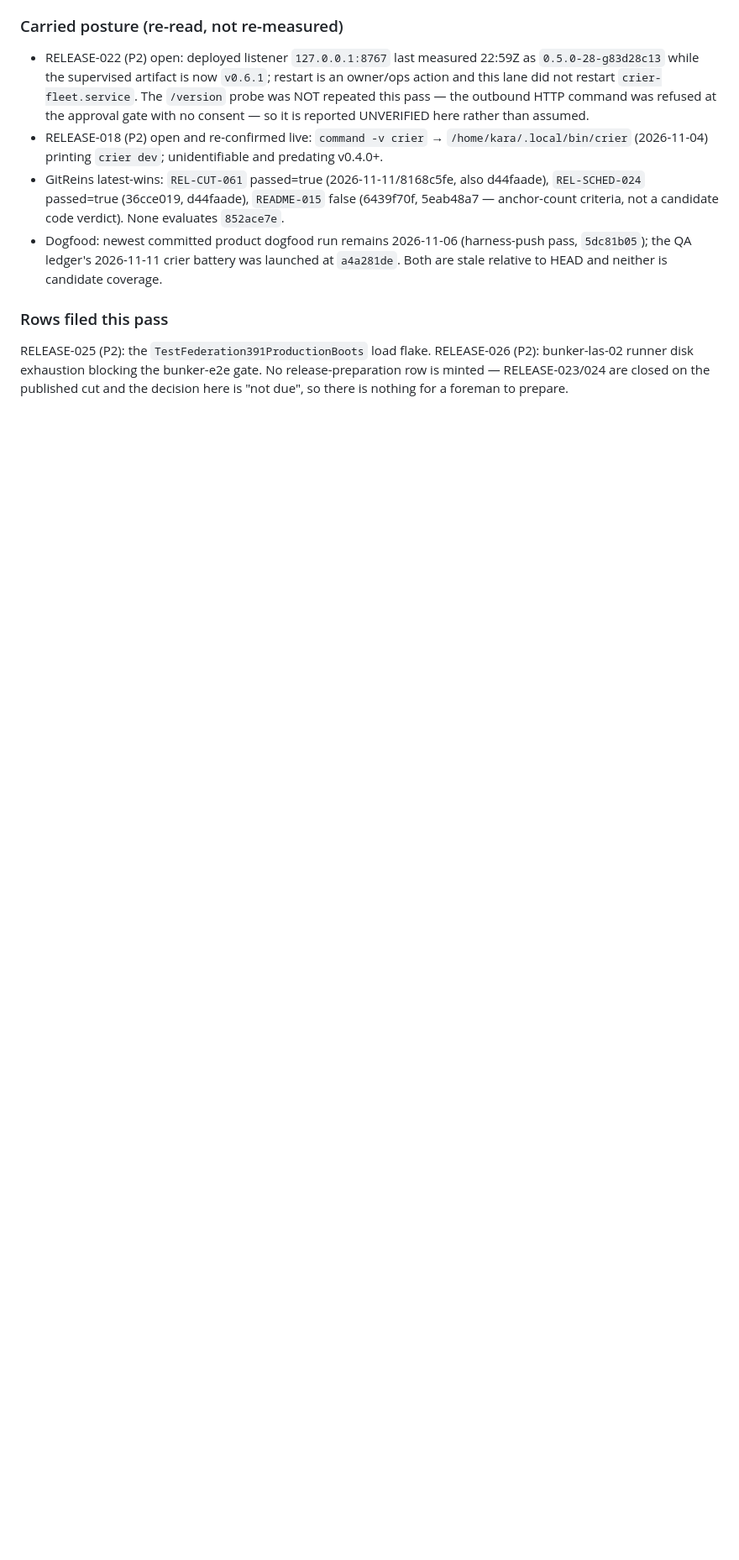
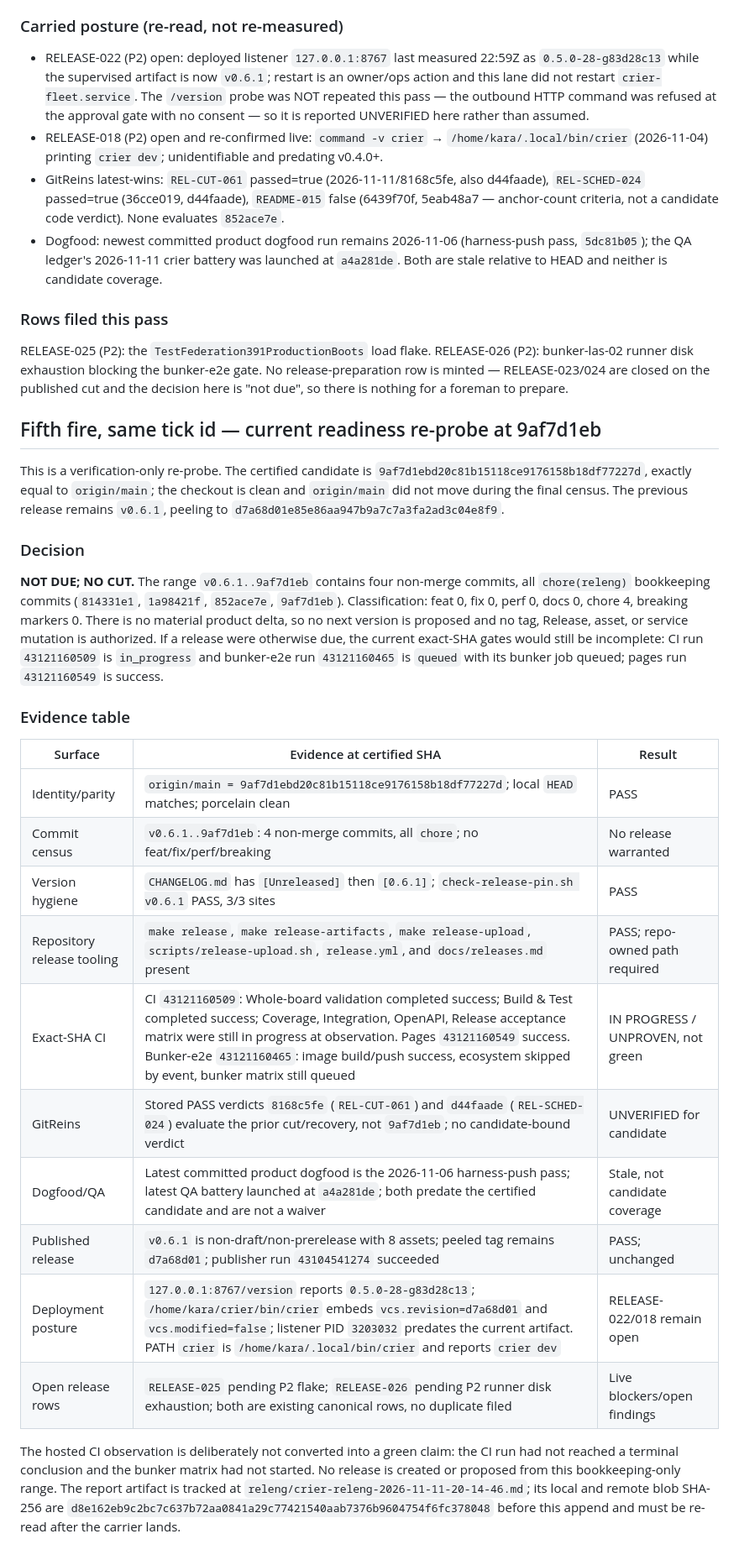
Before and after one commit to crier-dev/crier, a Markdown page: releng/crier-releng-2026-11-11-20-14-46.md, the part around the change. Shown at 84% size. Drawn GitHub-style; blank space fills up the shorter version.

Commit message:
docs(releng): record current readiness re-probe
Co-authored-by: Alexis Okuwa <wojonstech@gmail.com>

```diff
--- a/releng/crier-releng-2026-11-11-20-14-46.md
+++ b/releng/crier-releng-2026-11-11-20-14-46.md
@@ -128,3 +128,28 @@ The `_diag` write is the runner's own bookkeeping, so the failure is on the self
 ### Rows filed this pass
 
 RELEASE-025 (P2): the `TestFederation391ProductionBoots` load flake. RELEASE-026 (P2): bunker-las-02 runner disk exhaustion blocking the bunker-e2e gate. No release-preparation row is minted — RELEASE-023/024 are closed on the published cut and the decision here is "not due", so there is nothing for a foreman to prepare.
+
+## Fifth fire, same tick id — current readiness re-probe at 9af7d1eb
+
+This is a verification-only re-probe. The certified candidate is `9af7d1ebd20c81b15118ce9176158b18df77227d`, exactly equal to `origin/main`; the checkout is clean and `origin/main` did not move during the final census. The previous release remains `v0.6.1`, peeling to `d7a68d01e85e86aa947b9a7c7a3fa2ad3c04e8f9`.
+
+### Decision
+
+**NOT DUE; NO CUT.** The range `v0.6.1..9af7d1eb` contains four non-merge commits, all `chore(releng)` bookkeeping commits (`814331e1`, `1a98421f`, `852ace7e`, `9af7d1eb`). Classification: feat 0, fix 0, perf 0, docs 0, chore 4, breaking markers 0. There is no material product delta, so no next version is proposed and no tag, Release, asset, or service mutation is authorized. If a release were otherwise due, the current exact-SHA gates would still be incomplete: CI run `43121160509` is `in_progress` and bunker-e2e run `43121160465` is `queued` with its bunker job queued; pages run `43121160549` is success.
+
+### Evidence table
+
+| Surface | Evidence at certified SHA | Result |
+| --- | --- | --- |
+| Identity/parity | `origin/main = 9af7d1ebd20c81b15118ce9176158b18df77227d`; local `HEAD` matches; porcelain clean | PASS |
+| Commit census | `v0.6.1..9af7d1eb`: 4 non-merge commits, all `chore`; no feat/fix/perf/breaking | No release warranted |
+| Version hygiene | `CHANGELOG.md` has `[Unreleased]` then `[0.6.1]`; `check-release-pin.sh v0.6.1` PASS, 3/3 sites | PASS |
+| Repository release tooling | `make release`, `make release-artifacts`, `make release-upload`, `scripts/release-upload.sh`, `release.yml`, and `docs/releases.md` present | PASS; repo-owned path required |
+| Exact-SHA CI | CI `43121160509`: Whole-board validation completed success; Build & Test completed success; Coverage, Integration, OpenAPI, Release acceptance matrix were still in progress at observation. Pages `43121160549` success. Bunker-e2e `43121160465`: image build/push success, ecosystem skipped by event, bunker matrix still queued | IN PROGRESS / UNPROVEN, not green |
+| GitReins | Stored PASS verdicts `8168c5fe` (`REL-CUT-061`) and `d44faade` (`REL-SCHED-024`) evaluate the prior cut/recovery, not `9af7d1eb`; no candidate-bound verdict | UNVERIFIED for candidate |
+| Dogfood/QA | Latest committed product dogfood is the 2026-11-06 harness-push pass; latest QA battery launched at `a4a281de`; both predate the certified candidate and are not a waiver | Stale, not candidate coverage |
+| Published release | `v0.6.1` is non-draft/non-prerelease with 8 assets; peeled tag remains `d7a68d01`; publisher run `43104541274` succeeded | PASS; unchanged |
+| Deployment posture | `127.0.0.1:8767/version` reports `0.5.0-28-g83d28c13`; `/home/kara/crier/bin/crier` embeds `vcs.revision=d7a68d01` and `vcs.modified=false`; listener PID `3203032` predates the current artifact. PATH `crier` is `/home/kara/.local/bin/crier` and reports `crier dev` | RELEASE-022/018 remain open |
+| Open release rows | `RELEASE-025` pending P2 flake; `RELEASE-026` pending P2 runner disk exhaustion; both are existing canonical rows, no duplicate filed | Live blockers/open findings |
+
+The hosted CI observation is deliberately not converted into a green claim: the CI run had not reached a terminal conclusion and the bunker matrix had not started. No release is created or proposed from this bookkeeping-only range. The report artifact is tracked at `releng/crier-releng-2026-11-11-20-14-46.md`; its local and remote blob SHA-256 are `d8e162eb9c2bc7c637b72aa0841a29c77421540aab7376b9604754f6fc378048` before this append and must be re-read after the carrier lands.
```
